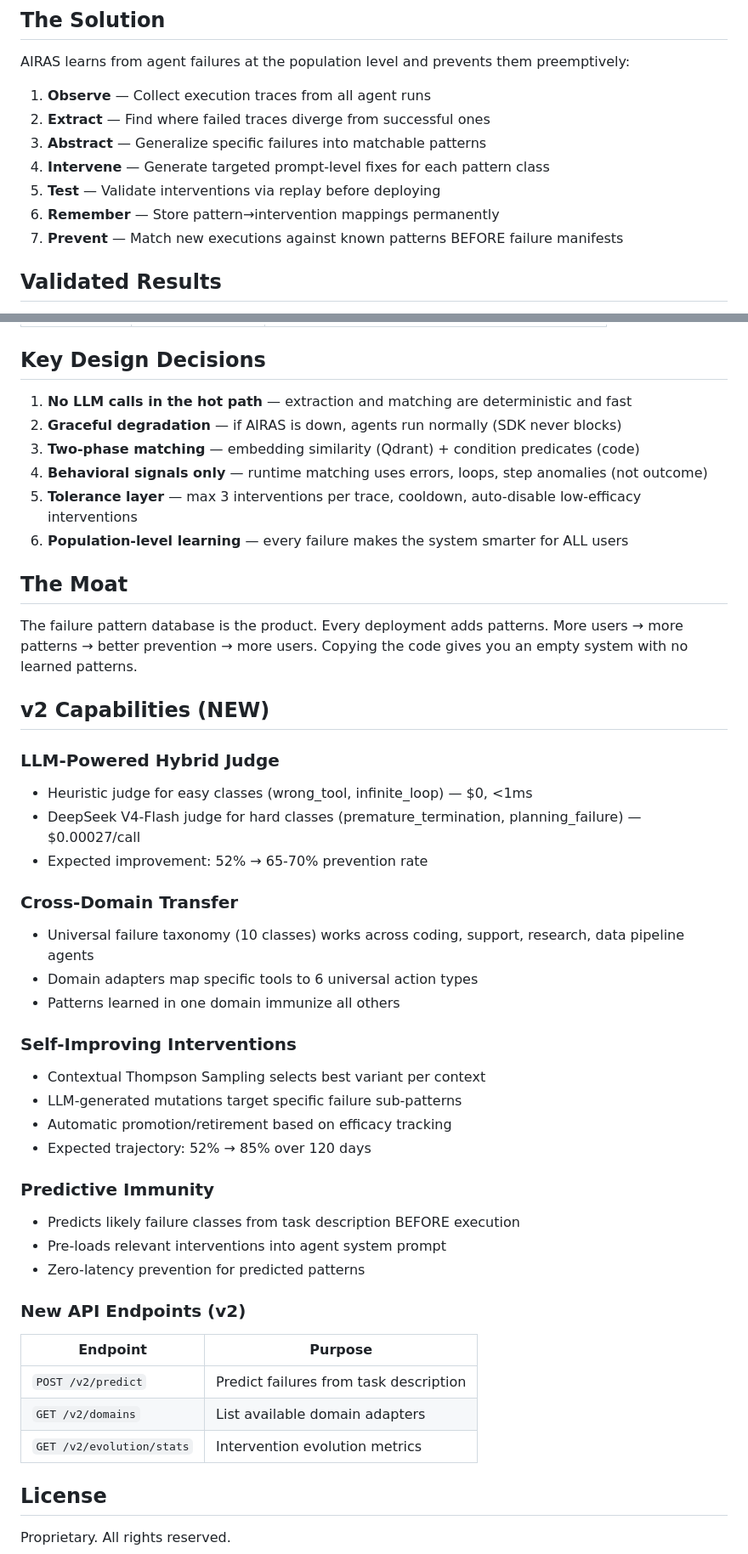
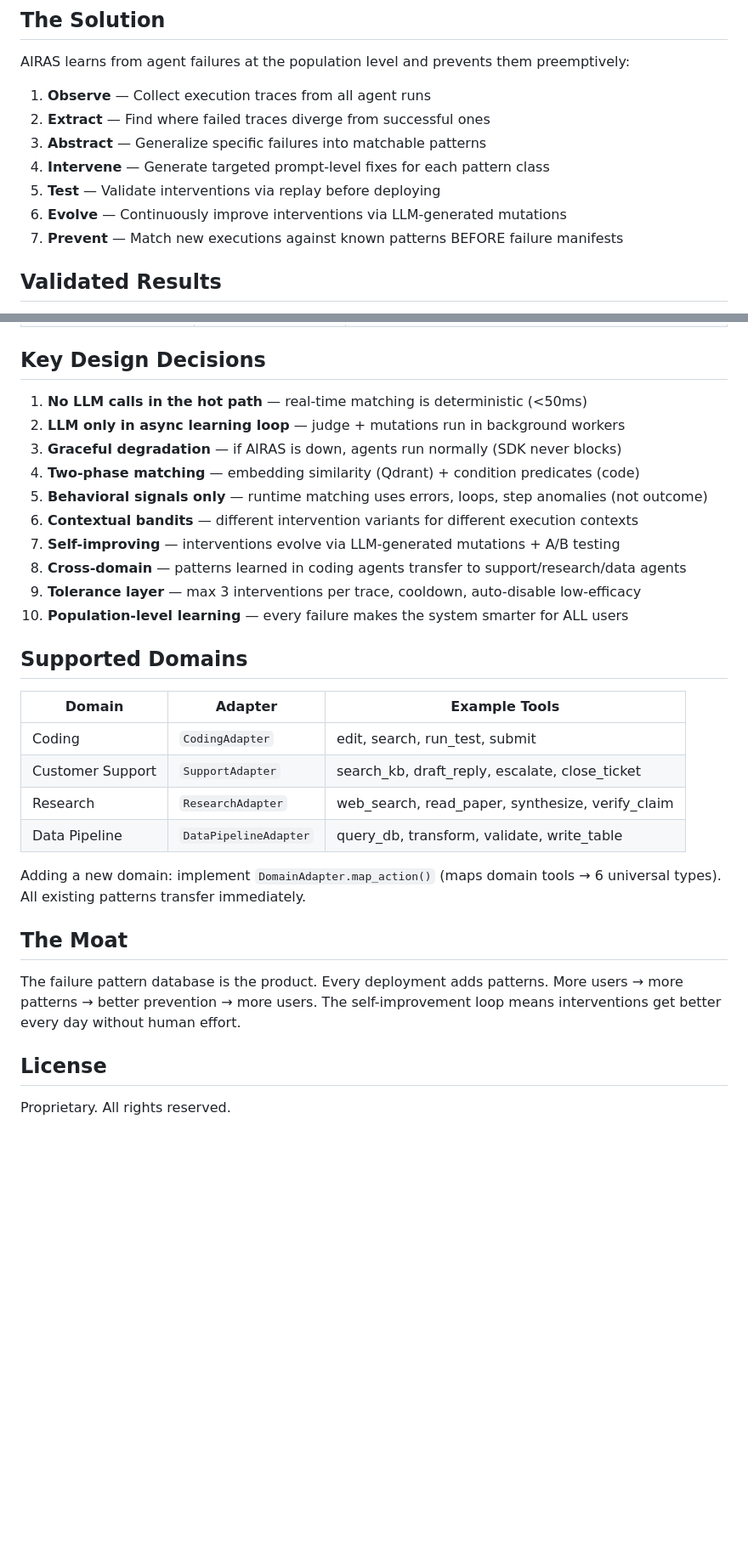
Before and after one commit to yash1511-bogam/airas, a Markdown page: README.md, 2 parts joined by grey strips. Shown at 85% size. GitHub-like rendering; blank space fills up the shorter version.

```diff
--- a/README.md
+++ b/README.md
@@ -21,7 +21,7 @@ AIRAS learns from agent failures at the population level and prevents them preem
 3. **Abstract** — Generalize specific failures into matchable patterns
 4. **Intervene** — Generate targeted prompt-level fixes for each pattern class
 5. **Test** — Validate interventions via replay before deploying
-6. **Remember** — Store pattern→intervention mappings permanently
+6. **Evolve** — Continuously improve interventions via LLM-generated mutations
 7. **Prevent** — Match new executions against known patterns BEFORE failure manifests
 
 ## Validated Results
@@ -156,47 +179,31 @@ airas/
 
 ## Key Design Decisions
 
-1. **No LLM calls in the hot path** — extraction and matching are deterministic and fast
-2. **Graceful degradation** — if AIRAS is down, agents run normally (SDK never blocks)
-3. **Two-phase matching** — embedding similarity (Qdrant) + condition predicates (code)
-4. **Behavioral signals only** — runtime matching uses errors, loops, step anomalies (not outcome)
-5. **Tolerance layer** — max 3 interventions per trace, cooldown, auto-disable low-efficacy interventions
-6. **Population-level learning** — every failure makes the system smarter for ALL users
+1. **No LLM calls in the hot path** — real-time matching is deterministic (<50ms)
+2. **LLM only in async learning loop** — judge + mutations run in background workers
+3. **Graceful degradation** — if AIRAS is down, agents run normally (SDK never blocks)
+4. **Two-phase matching** — embedding similarity (Qdrant) + condition predicates (code)
+5. **Behavioral signals only** — runtime matching uses errors, loops, step anomalies (not outcome)
+6. **Contextual bandits** — different intervention variants for different execution contexts
+7. **Self-improving** — interventions evolve via LLM-generated mutations + A/B testing
+8. **Cross-domain** — patterns learned in coding agents transfer to support/research/data agents
+9. **Tolerance layer** — max 3 interventions per trace, cooldown, auto-disable low-efficacy
+10. **Population-level learning** — every failure makes the system smarter for ALL users
+
+## Supported Domains
+
+| Domain | Adapter | Example Tools |
+|--------|---------|---------------|
+| Coding | `CodingAdapter` | edit, search, run_test, submit |
+| Customer Support | `SupportAdapter` | search_kb, draft_reply, escalate, close_ticket |
+| Research | `ResearchAdapter` | web_search, read_paper, synthesize, verify_claim |
+| Data Pipeline | `DataPipelineAdapter` | query_db, transform, validate, write_table |
+
+Adding a new domain: implement `DomainAdapter.map_action()` (maps domain tools → 6 universal types). All existing patterns transfer immediately.
 
 ## The Moat
 
-The failure pattern database is the product. Every deployment adds patterns. More users → more patterns → better prevention → more users. Copying the code gives you an empty system with no learned patterns.
-
-## v2 Capabilities (NEW)
-
-### LLM-Powered Hybrid Judge
-- Heuristic judge for easy classes (wrong_tool, infinite_loop) — $0, <1ms
-- DeepSeek V4-Flash judge for hard classes (premature_termination, planning_failure) — $0.00027/call
-- Expected improvement: 52% → 65-70% prevention rate
-
-### Cross-Domain Transfer
-- Universal failure taxonomy (10 classes) works across coding, support, research, data pipeline agents
-- Domain adapters map specific tools to 6 universal action types
-- Patterns learned in one domain immunize all others
-
-### Self-Improving Interventions
-- Contextual Thompson Sampling selects best variant per context
-- LLM-generated mutations target specific failure sub-patterns
-- Automatic promotion/retirement based on efficacy tracking
-- Expected trajectory: 52% → 85% over 120 days
-
-### Predictive Immunity
-- Predicts likely failure classes from task description BEFORE execution
-- Pre-loads relevant interventions into agent system prompt
-- Zero-latency prevention for predicted patterns
-
-### New API Endpoints (v2)
-
-| Endpoint | Purpose |
-|----------|---------|
-| `POST /v2/predict` | Predict failures from task description |
-| `GET /v2/domains` | List available domain adapters |
-| `GET /v2/evolution/stats` | Intervention evolution metrics |
+The failure pattern database is the product. Every deployment adds patterns. More users → more patterns → better prevention → more users. The self-improvement loop means interventions get better every day without human effort.
 
 ## License
 
```
Also changed, not shown: other parts of README.md (+73 -50 lines).
